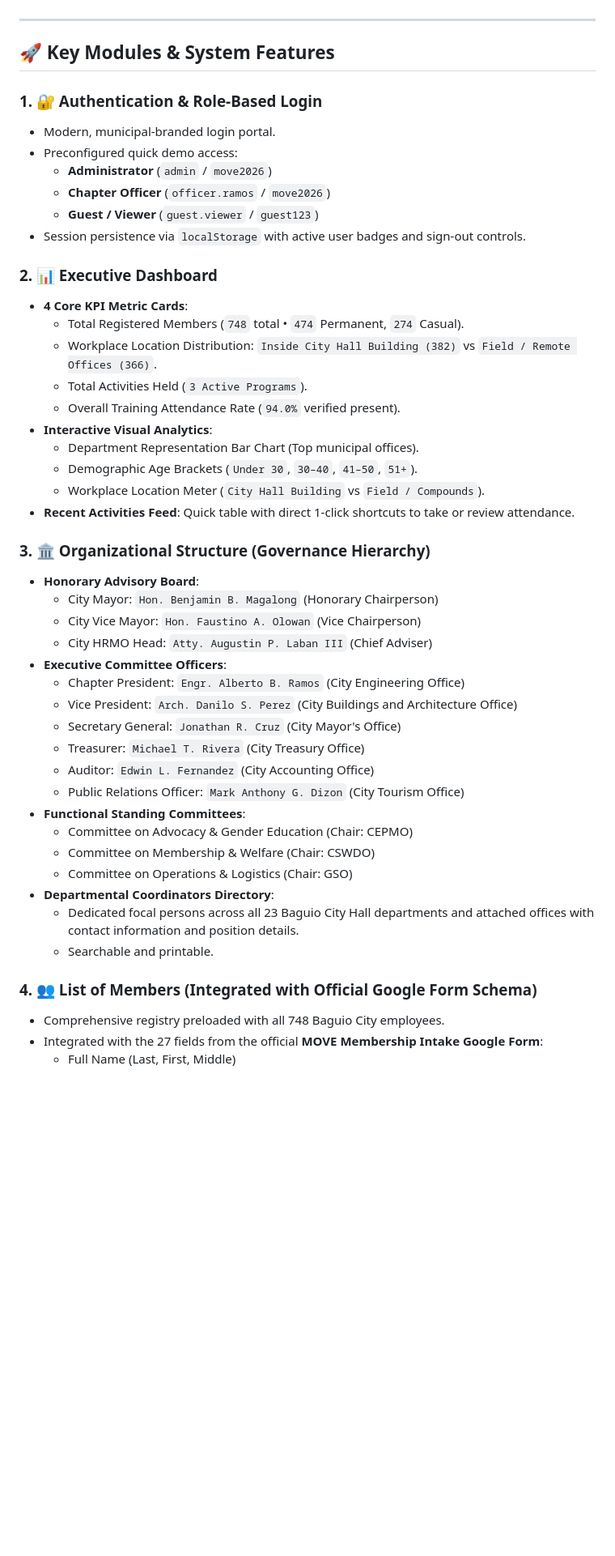
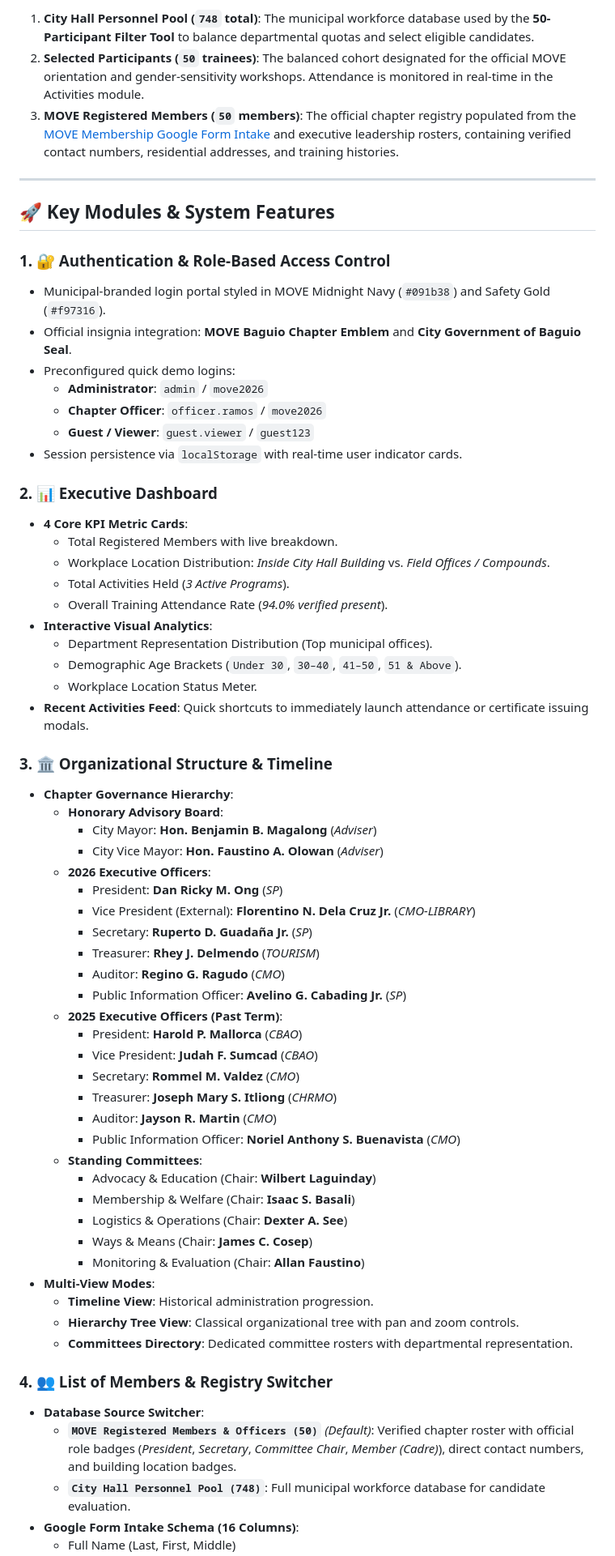
Before and after one commit to Hrolds/MOVE, a Markdown page: README.md, the part around one of its changes. Shown at 81% size. GitHub-like rendering; blank space fills up the shorter version.

Commit message:
docs: update comprehensive system documentation with 7-sheet database architecture, participant vs member datasets, and governance structure

```diff
--- a/README.md
+++ b/README.md
@@ -5,49 +47,65 @@ A full-featured, enterprise web application and local database synchronization s
+1. **City Hall Personnel Pool (`748` total)**: The municipal workforce database used by the **50-Participant Filter Tool** to balance departmental quotas and select eligible candidates.
+2. **Selected Participants (`50` trainees)**: The balanced cohort designated for the official MOVE orientation and gender-sensitivity workshops. Attendance is monitored in real-time in the Activities module.
+3. **MOVE Registered Members (`50` members)**: The official chapter registry populated from the [MOVE Membership Google Form Intake](https://docs.google.com/forms/d/e/1FAIpQLSegiSdCCz_Xj77_kZ76XJaiL_penKL7m662DfgiMTJD6zLMag/viewform?pli=1) and executive leadership rosters, containing verified contact numbers, residential addresses, and training histories.
 
 ---
 
 ## 🚀 Key Modules & System Features
 
-### 1. 🔐 Authentication & Role-Based Login
-* Modern, municipal-branded login portal.
-* Preconfigured quick demo access:
-  * **Administrator** (`admin` / `move2026`)
-  * **Chapter Officer** (`officer.ramos` / `move2026`)
-  * **Guest / Viewer** (`guest.viewer` / `guest123`)
-* Session persistence via `localStorage` with active user badges and sign-out controls.
+### 1. 🔐 Authentication & Role-Based Access Control
+* Municipal-branded login portal styled in MOVE Midnight Navy (`#091b38`) and Safety Gold (`#f97316`).
+* Official insignia integration: **MOVE Baguio Chapter Emblem** and **City Government of Baguio Seal**.
+* Preconfigured quick demo logins:
+  * **Administrator**: `admin` / `move2026`
+  * **Chapter Officer**: `officer.ramos` / `move2026`
+  * **Guest / Viewer**: `guest.viewer` / `guest123`
+* Session persistence via `localStorage` with real-time user indicator cards.
 
 ### 2. 📊 Executive Dashboard
 * **4 Core KPI Metric Cards**:
-  * Total Registered Members (`748` total &bull; `474` Permanent, `274` Casual).
-  * Workplace Location Distribution: `Inside City Hall Building (382)` vs `Field / Remote Offices (366)`.
-  * Total Activities Held (`3 Active Programs`).
-  * Overall Training Attendance Rate (`94.0%` verified present).
+  * Total Registered Members with live breakdown.
+  * Workplace Location Distribution: *Inside City Hall Building* vs. *Field Offices / Compounds*.
+  * Total Activities Held (*3 Active Programs*).
+  * Overall Training Attendance Rate (*94.0% verified present*).
 * **Interactive Visual Analytics**:
-  * Department Representation Bar Chart (Top municipal offices).
-  * Demographic Age Brackets (`Under 30`, `30–40`, `41–50`, `51+`).
-  * Workplace Location Meter (`City Hall Building` vs `Field / Compounds`).
-* **Recent Activities Feed**: Quick table with direct 1-click shortcuts to take or review attendance.
+  * Department Representation Distribution (Top municipal offices).
+  * Demographic Age Brackets (`Under 30`, `30–40`, `41–50`, `51 & Above`).
+  * Workplace Location Status Meter.
+* **Recent Activities Feed**: Quick shortcuts to immediately launch attendance or certificate issuing modals.
 
-### 3. 🏛️ Organizational Structure (Governance Hierarchy)
-* **Honorary Advisory Board**:
-  * City Mayor: `Hon. Benjamin B. Magalong` (Honorary Chairperson)
-  * City Vice Mayor: `Hon. Faustino A. Olowan` (Vice Chairperson)
-  * City HRMO Head: `Atty. Augustin P. Laban III` (Chief Adviser)
-* **Executive Committee Officers**:
-  * Chapter President: `Engr. Alberto B. Ramos` (City Engineering Office)
-  * Vice President: `Arch. Danilo S. Perez` (City Buildings and Architecture Office)
-  * Secretary General: `Jonathan R. Cruz` (City Mayor's Office)
-  * Treasurer: `Michael T. Rivera` (City Treasury Office)
-  * Auditor: `Edwin L. Fernandez` (City Accounting Office)
-  * Public Relations Officer: `Mark Anthony G. Dizon` (City Tourism Office)
-* **Functional Standing Committees**:
-  * Committee on Advocacy & Gender Education (Chair: CEPMO)
-  * Committee on Membership & Welfare (Chair: CSWDO)
-  * Committee on Operations & Logistics (Chair: GSO)
-* **Departmental Coordinators Directory**:
-  * Dedicated focal persons across all 23 Baguio City Hall departments and attached offices with contact information and position details.
-  * Searchable and printable.
+### 3. 🏛️ Organizational Structure & Timeline
+* **Chapter Governance Hierarchy**:
+  * **Honorary Advisory Board**:
+    * City Mayor: **Hon. Benjamin B. Magalong** (*Adviser*)
+    * City Vice Mayor: **Hon. Faustino A. Olowan** (*Adviser*)
+  * **2026 Executive Officers**:
+    * President: **Dan Ricky M. Ong** (*SP*)
+    * Vice President (External): **Florentino N. Dela Cruz Jr.** (*CMO-LIBRARY*)
+    * Secretary: **Ruperto D. Guadaña Jr.** (*SP*)
+    * Treasurer: **Rhey J. Delmendo** (*TOURISM*)
+    * Auditor: **Regino G. Ragudo** (*CMO*)
+    * Public Information Officer: **Avelino G. Cabading Jr.** (*SP*)
+  * **2025 Executive Officers (Past Term)**:
+    * President: **Harold P. Mallorca** (*CBAO*)
+    * Vice President: **Judah F. Sumcad** (*CBAO*)
+    * Secretary: **Rommel M. Valdez** (*CMO*)
+    * Treasurer: **Joseph Mary S. Itliong** (*CHRMO*)
+    * Auditor: **Jayson R. Martin** (*CMO*)
+    * Public Information Officer: **Noriel Anthony S. Buenavista** (*CMO*)
+  * **Standing Committees**:
+    * Advocacy & Education (Chair: **Wilbert Laguinday**)
+    * Membership & Welfare (Chair: **Isaac S. Basali**)
+    * Logistics & Operations (Chair: **Dexter A. See**)
+    * Ways & Means (Chair: **James C. Cosep**)
+    * Monitoring & Evaluation (Chair: **Allan Faustino**)
+* **Multi-View Modes**:
+  * **Timeline View**: Historical administration progression.
+  * **Hierarchy Tree View**: Classical organizational tree with pan and zoom controls.
+  * **Committees Directory**: Dedicated committee rosters with departmental representation.
 
-### 4. 👥 List of Members (Integrated with Official Google Form Schema)
-* Comprehensive registry preloaded with all 748 Baguio City employees.
-* Integrated with the 27 fields from the official **MOVE Membership Intake Google Form**:
+### 4. 👥 List of Members & Registry Switcher
+* **Database Source Switcher**:
+  * **`MOVE Registered Members & Officers (50)`** *(Default)*: Verified chapter roster with official role badges (*President*, *Secretary*, *Committee Chair*, *Member (Cadre)*), direct contact numbers, and building location badges.
+  * **`City Hall Personnel Pool (748)`**: Full municipal workforce database for candidate evaluation.
+* **Google Form Intake Schema (16 Columns)**:
   * Full Name (Last, First, Middle)
```
Also changed, not shown: other parts of README.md (+100 -62 lines).
